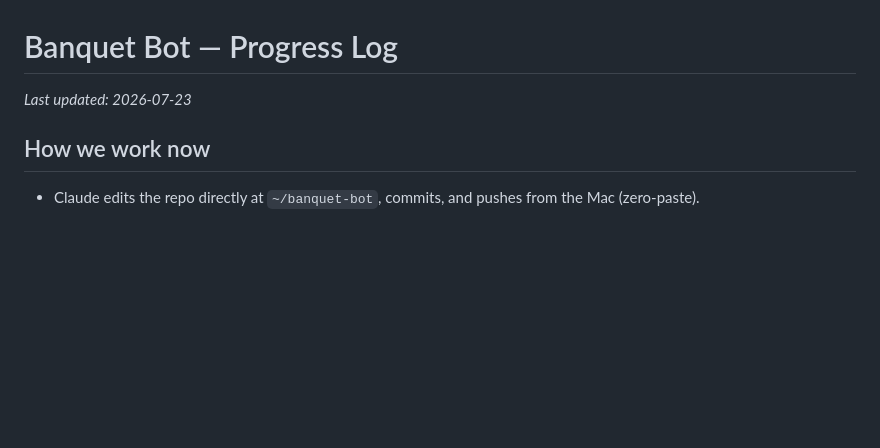
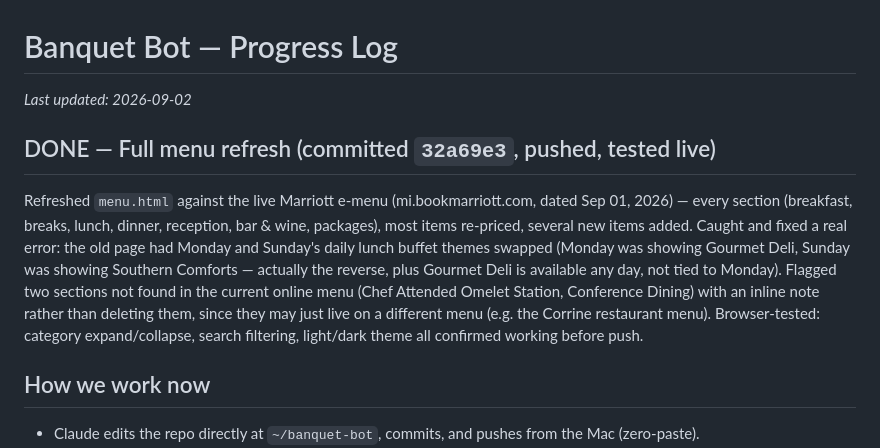
Before and after one commit to jason-bourne-512/banquet-bot, a Markdown page: PROGRESS.md, the part around the change. Rendered like a GitHub page; blank space fills up the shorter version.

Commit message:
Log menu refresh in progress notes
Co-Authored-By: Claude Sonnet 5 <noreply@anthropic.com>
Claude-Session: https://claude.ai/code/session_01AzrgQMxpQmJAL1qqCwsJtp

```diff
--- a/PROGRESS.md
+++ b/PROGRESS.md
@@ -1,6 +1,9 @@
 # Banquet Bot — Progress Log
 
-_Last updated: 2026-07-23_
+_Last updated: 2026-09-02_
+
+## DONE — Full menu refresh (committed `32a69e3`, pushed, tested live)
+Refreshed `menu.html` against the live Marriott e-menu (mi.bookmarriott.com, dated Sep 01, 2026) — every section (breakfast, breaks, lunch, dinner, reception, bar & wine, packages), most items re-priced, several new items added. Caught and fixed a real error: the old page had Monday and Sunday's daily lunch buffet themes swapped (Monday was showing Gourmet Deli, Sunday was showing Southern Comforts — actually the reverse, plus Gourmet Deli is available any day, not tied to Monday). Flagged two sections not found in the current online menu (Chef Attended Omelet Station, Conference Dining) with an inline note rather than deleting them, since they may just live on a different menu (e.g. the Corrine restaurant menu). Browser-tested: category expand/collapse, search filtering, light/dark theme all confirmed working before push.
 
 ## How we work now
 - Claude edits the repo directly at `~/banquet-bot`, commits, and pushes from the Mac (zero-paste).
```
